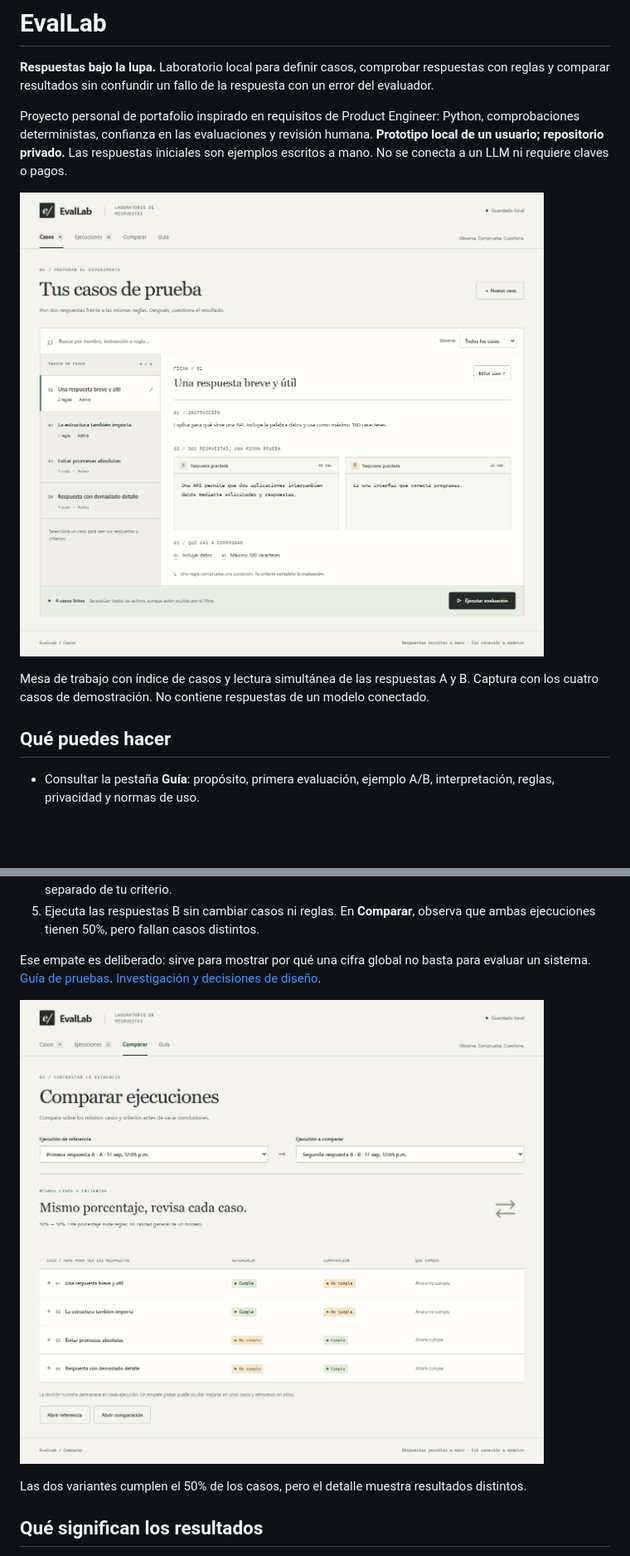
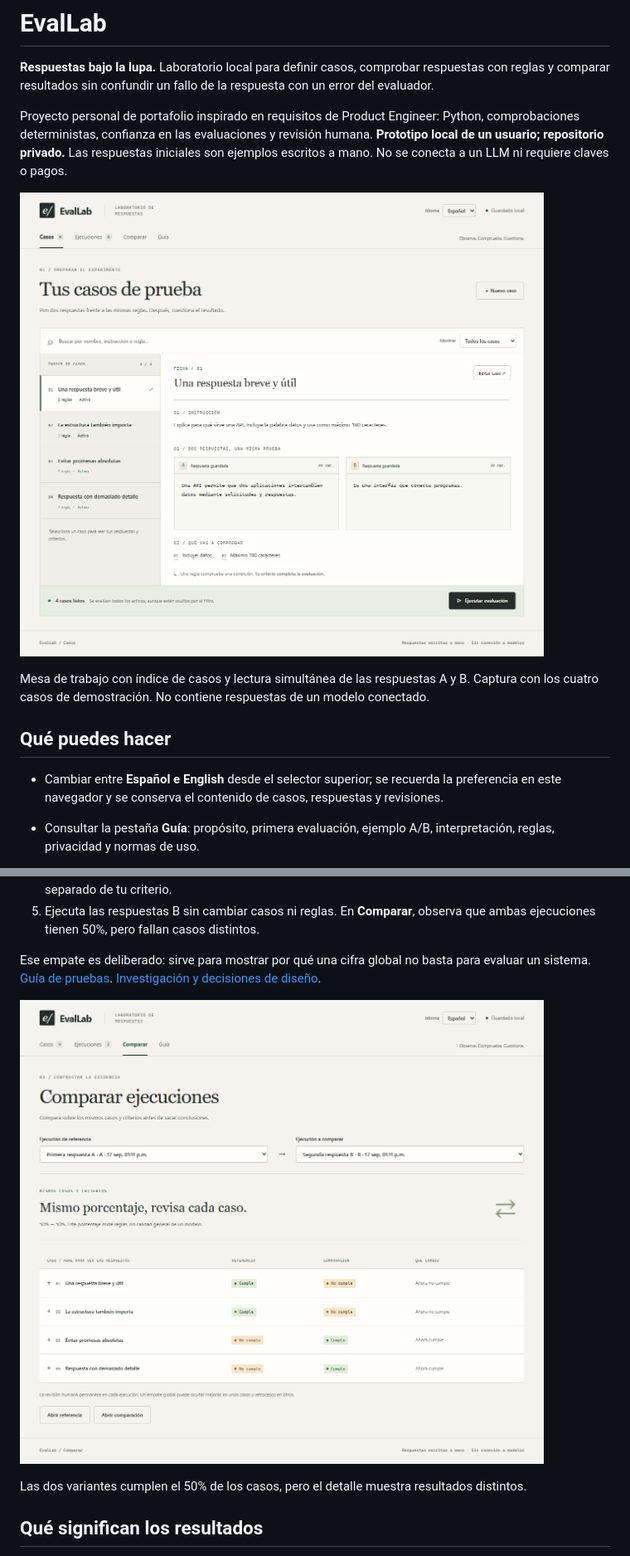
Before and after one commit to axlperalta-dotcom/evallab, a Markdown page: README.md, 2 parts joined by grey strips. Shown at 83% size. Drawn GitHub-style; pictures changed too: docs/images/cases.png, docs/images/comparison.png; blank space fills up the shorter version.

Commit message:
Add persistent Spanish and English interface selection

```diff
--- a/README.md
+++ b/README.md
@@ -10,6 +10,7 @@ Mesa de trabajo con índice de casos y lectura simultánea de las respuestas A y
 
 ## Qué puedes hacer
 
+- Cambiar entre **Español e English** desde el selector superior; se recuerda la preferencia en este navegador y se conserva el contenido de casos, respuestas y revisiones.
 - Consultar la pestaña **Guía**: propósito, primera evaluación, ejemplo A/B, interpretación, reglas, privacidad y normas de uso.
 
 - Buscar casos por nombre, instrucción o regla, filtrar activos y pausados, y leer A/B en una ficha compartida.
```
Also changed, not shown: other parts of README.md (+3 -1 lines), docs/ARQUITECTURA.md (+8 -0 lines), docs/GUIA-DE-PRUEBAS.md (+8 -0 lines), docs/images/cases-english.png (added), docs/images/guide.png, 8 other files.
